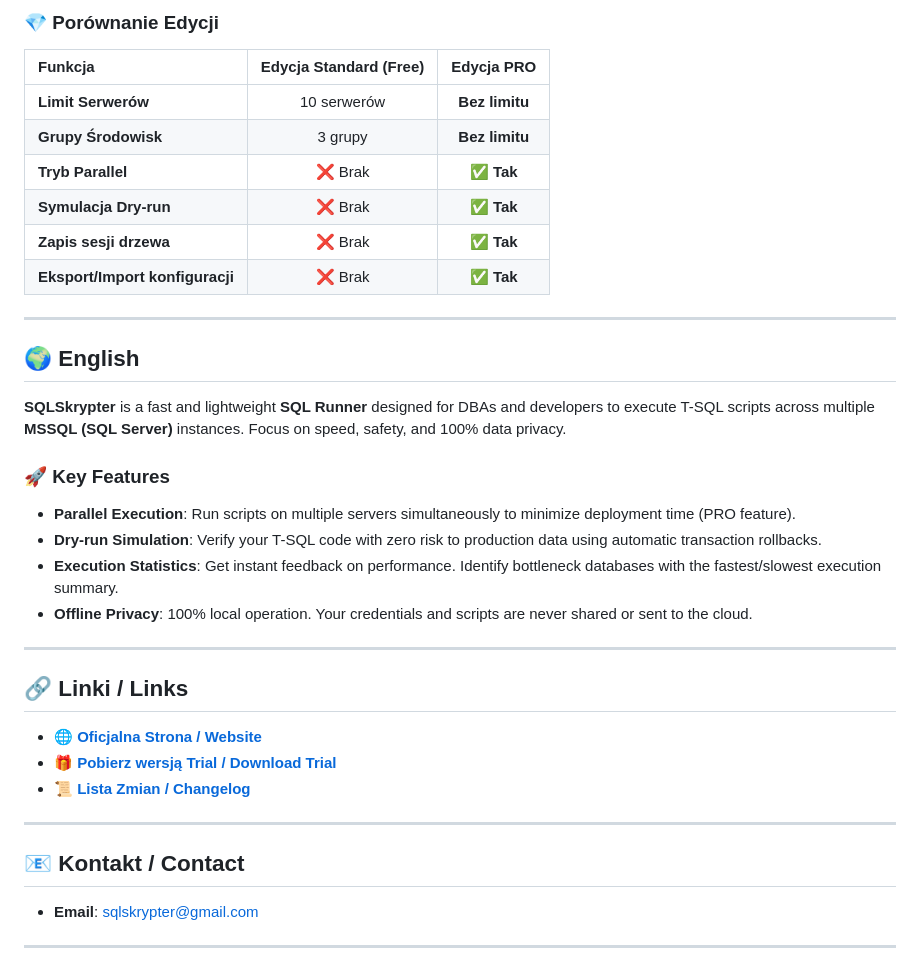
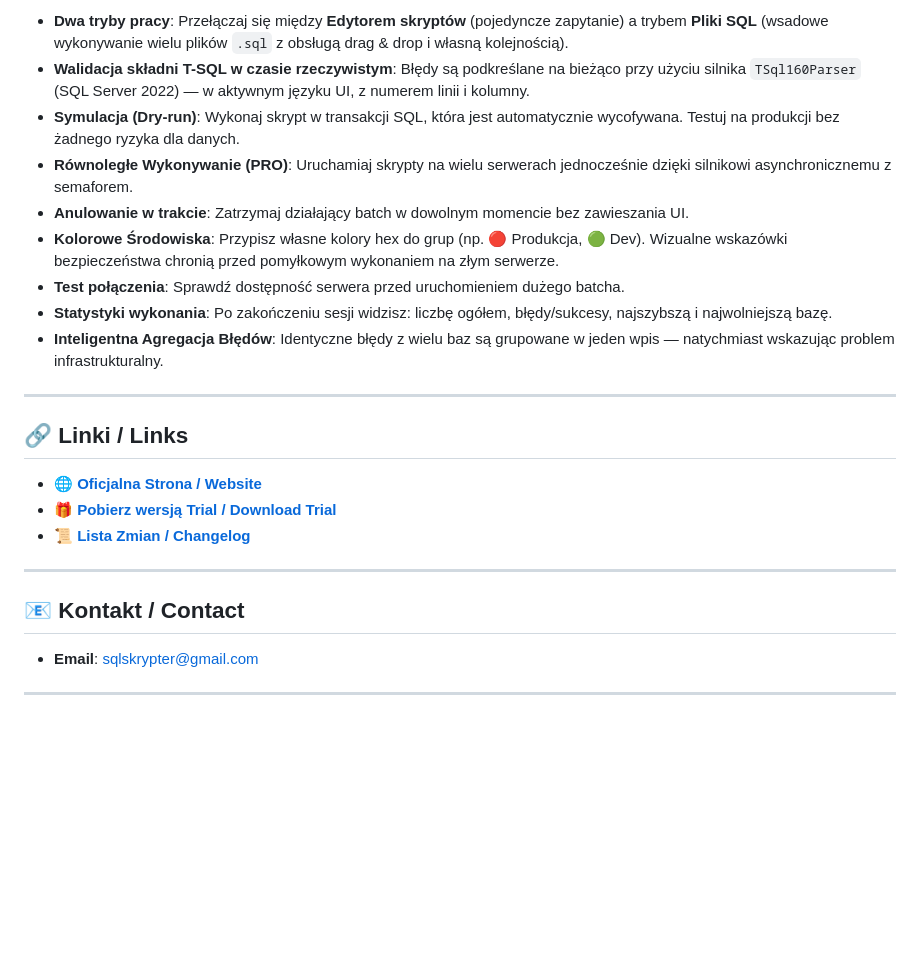
Before and after one commit to rotgamedev/SQLSkrypter, a Markdown page: README.md, the part around one of its changes. Drawn GitHub-style; blank space fills up the shorter version.

```diff
--- a/README.md
+++ b/README.md
@@ -50,31 +81,17 @@
-### 💎 Porównanie Edycji
-
-| Funkcja | Edycja Standard (Free) | Edycja PRO |
-| :--- | :---: | :---: |
-| **Limit Serwerów** | 10 serwerów | **Bez limitu** |
-| **Grupy Środowisk** | 3 grupy | **Bez limitu** |
-| **Tryb Parallel** | ❌ Brak | **✅ Tak** |
-| **Symulacja Dry-run** | ❌ Brak | **✅ Tak** |
-| **Zapis sesji drzewa** | ❌ Brak | **✅ Tak** |
-| **Eksport/Import konfiguracji** | ❌ Brak | **✅ Tak** |
-
----
-
-<a name="english"></a>
-## 🌍 English
-
-**SQLSkrypter** is a fast and lightweight **SQL Runner** designed for DBAs and developers to execute T-SQL scripts across multiple **MSSQL (SQL Server)** instances. Focus on speed, safety, and 100% data privacy.
-
-### 🚀 Key Features
-
-*   **Parallel Execution**: Run scripts on multiple servers simultaneously to minimize deployment time (PRO feature).
-*   **Dry-run Simulation**: Verify your T-SQL code with zero risk to production data using automatic transaction rollbacks.
-*   **Execution Statistics**: Get instant feedback on performance. Identify bottleneck databases with the fastest/slowest execution summary.
-*   **Offline Privacy**: 100% local operation. Your credentials and scripts are never shared or sent to the cloud.
+*   **Dwa tryby pracy**: Przełączaj się między **Edytorem skryptów** (pojedyncze zapytanie) a trybem **Pliki SQL** (wsadowe wykonywanie wielu plików `.sql` z obsługą drag & drop i własną kolejnością).
+*   **Walidacja składni T-SQL w czasie rzeczywistym**: Błędy są podkreślane na bieżąco przy użyciu silnika `TSql160Parser` (SQL Server 2022) — w aktywnym języku UI, z numerem linii i kolumny.
+*   **Symulacja (Dry-run)**: Wykonaj skrypt w transakcji SQL, która jest automatycznie wycofywana. Testuj na produkcji bez żadnego ryzyka dla danych.
+*   **Równoległe Wykonywanie (PRO)**: Uruchamiaj skrypty na wielu serwerach jednocześnie dzięki silnikowi asynchronicznemu z semaforem.
+*   **Anulowanie w trakcie**: Zatrzymaj działający batch w dowolnym momencie bez zawieszania UI.
+*   **Kolorowe Środowiska**: Przypisz własne kolory hex do grup (np. 🔴 Produkcja, 🟢 Dev). Wizualne wskazówki bezpieczeństwa chronią przed pomyłkowym wykonaniem na złym serwerze.
+*   **Test połączenia**: Sprawdź dostępność serwera przed uruchomieniem dużego batcha.
+*   **Statystyki wykonania**: Po zakończeniu sesji widzisz: liczbę ogółem, błędy/sukcesy, najszybszą i najwolniejszą bazę.
+*   **Inteligentna Agregacja Błędów**: Identyczne błędy z wielu baz są grupowane w jeden wpis — natychmiast wskazując problem infrastrukturalny.
 
 ---
 
 ## 🔗 Linki / Links
+
 *   🌐 **[Oficjalna Strona / Website](https://rotgamedev.github.io/SQLSkrypter/)**
 *   🎁 **[Pobierz wersją Trial / Download Trial](https://rotgamedev.github.io/SQLSkrypter/#download)**
 *   📜 **[Lista Zmian / Changelog](https://github.com/rotgamedev/SQLSkrypter/releases)**
@@ -82,6 +99,7 @@
 ---
 
 ## 📧 Kontakt / Contact
+
 *   **Email**: [sqlskrypter@gmail.com](mailto:sqlskrypter@gmail.com)
 
 ---
```
Also changed, not shown: other parts of README.md (+57 -26 lines).
